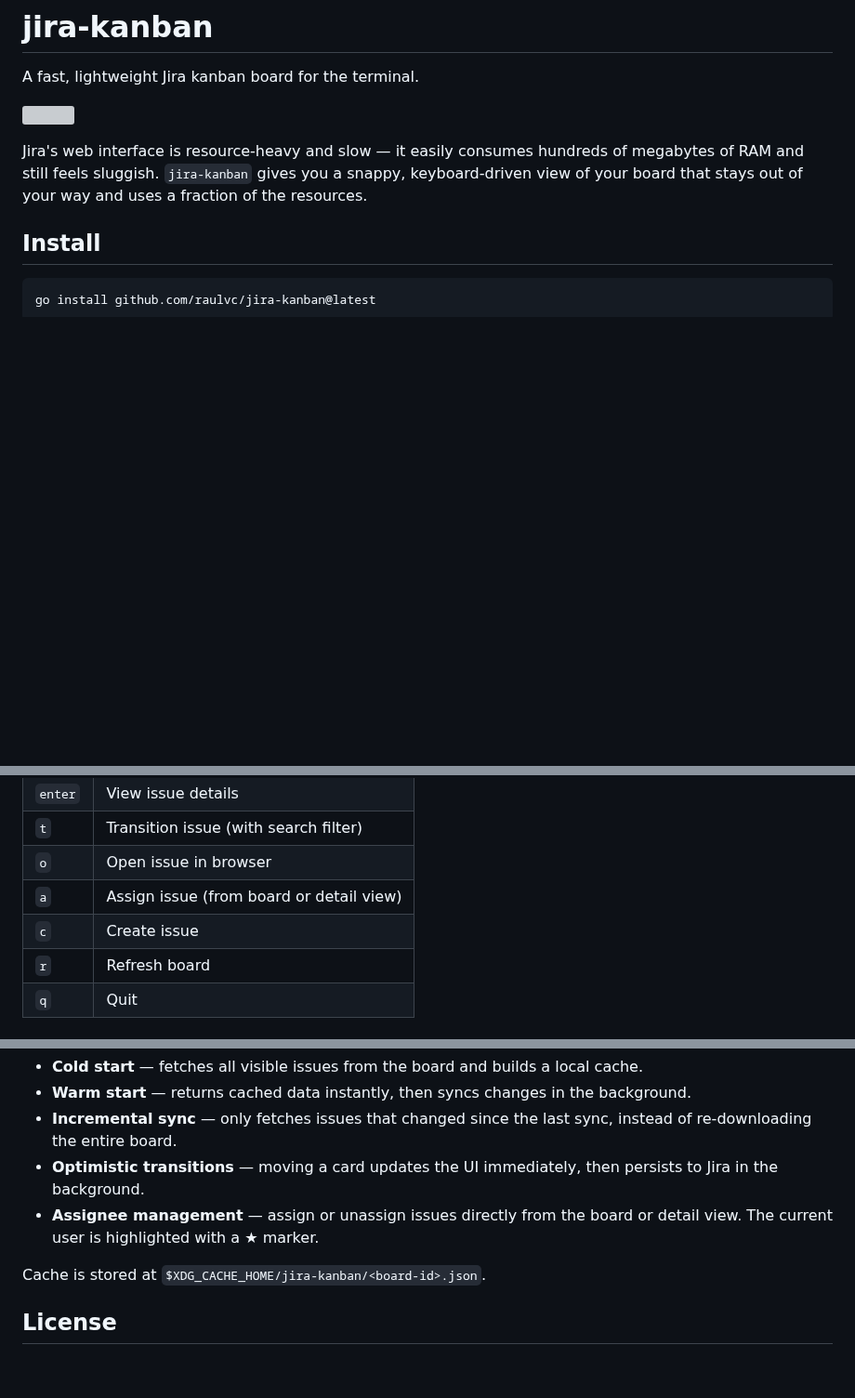
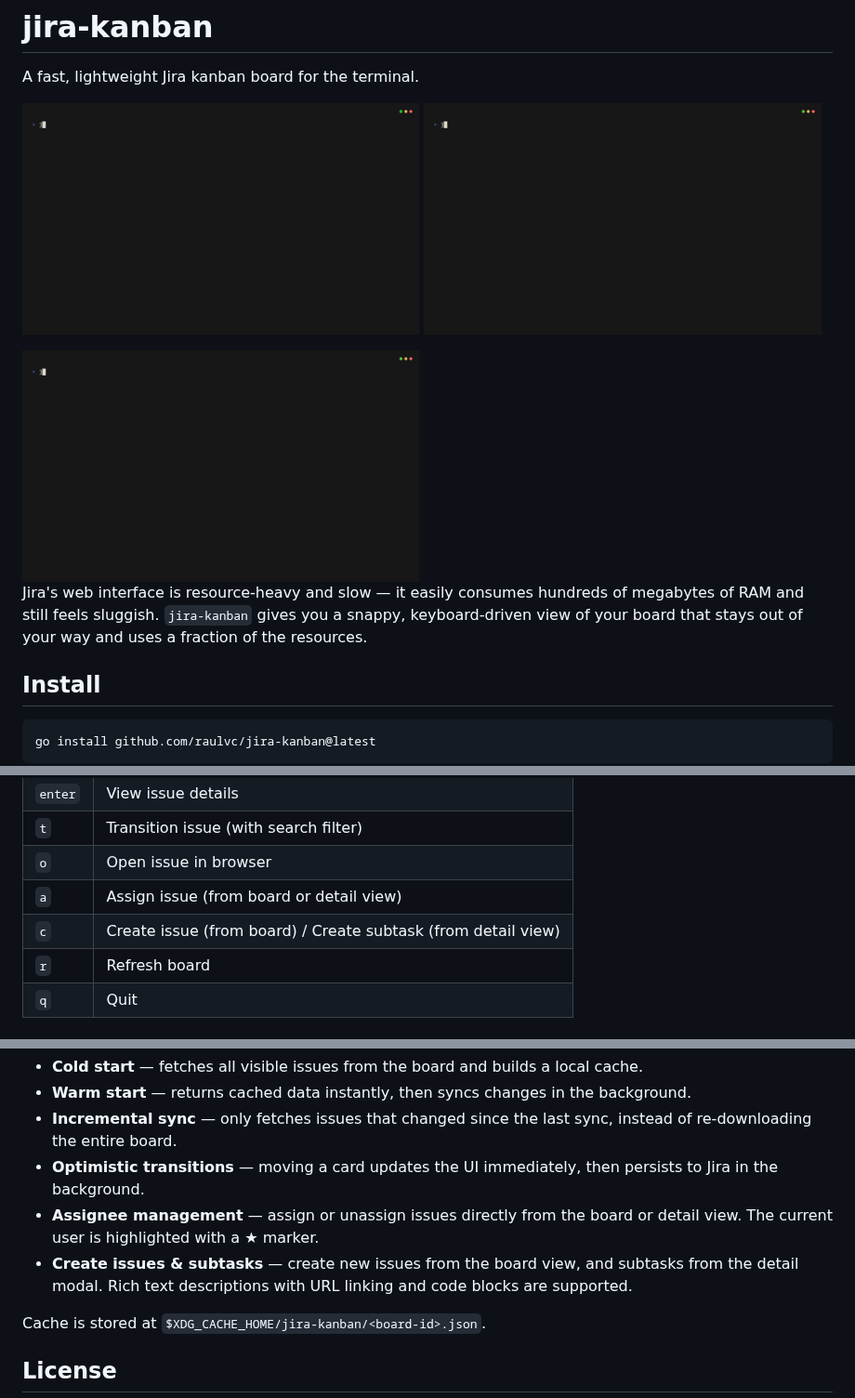
Before and after one commit to raulvc/jira-kanban, a Markdown page: README.md, 3 parts joined by grey strips. Shown at 93% size. Rendered like a GitHub page; pictures changed too: docs/assets/demo_basics.gif (added), docs/assets/demo_create_subtask.gif (added), docs/assets/demo_filter_assign.gif (added); blank space fills up the shorter version; grey boxes are pictures that could not be loaded.

Commit message:
feat: add create issue and subtask functionality

```diff
--- a/README.md
+++ b/README.md
@@ -2,7 +2,9 @@
 
 A fast, lightweight Jira kanban board for the terminal.
 
-![](demo.gif)
+<img src="docs/assets/demo_basics.gif" width="49%"> <img src="docs/assets/demo_filter_assign.gif" width="49%">
+
+<img src="docs/assets/demo_create_subtask.gif" width="49%">
 
 Jira's web interface is resource-heavy and slow — it easily consumes hundreds of megabytes of RAM and still feels sluggish. `jira-kanban` gives you a snappy, keyboard-driven view of your board that stays out of your way and uses a fraction of the resources.
 
@@ -57,7 +59,7 @@ jira-kanban --board 17   # flag form
 | `t` | Transition issue (with search filter) |
 | `o` | Open issue in browser |
 | `a` | Assign issue (from board or detail view) |
-| `c` | Create issue |
+| `c` | Create issue (from board) / Create subtask (from detail view) |
 | `r` | Refresh board |
 | `q` | Quit |
 
@@ -68,6 +70,7 @@ jira-kanban --board 17   # flag form
 - **Incremental sync** — only fetches issues that changed since the last sync, instead of re-downloading the entire board.
 - **Optimistic transitions** — moving a card updates the UI immediately, then persists to Jira in the background.
 - **Assignee management** — assign or unassign issues directly from the board or detail view. The current user is highlighted with a ★ marker.
+- **Create issues & subtasks** — create new issues from the board view, and subtasks from the detail modal. Rich text descriptions with URL linking and code blocks are supported.
 
 Cache is stored at `$XDG_CACHE_HOME/jira-kanban/<board-id>.json`.
 
```
Also changed, not shown: 2 other files.
